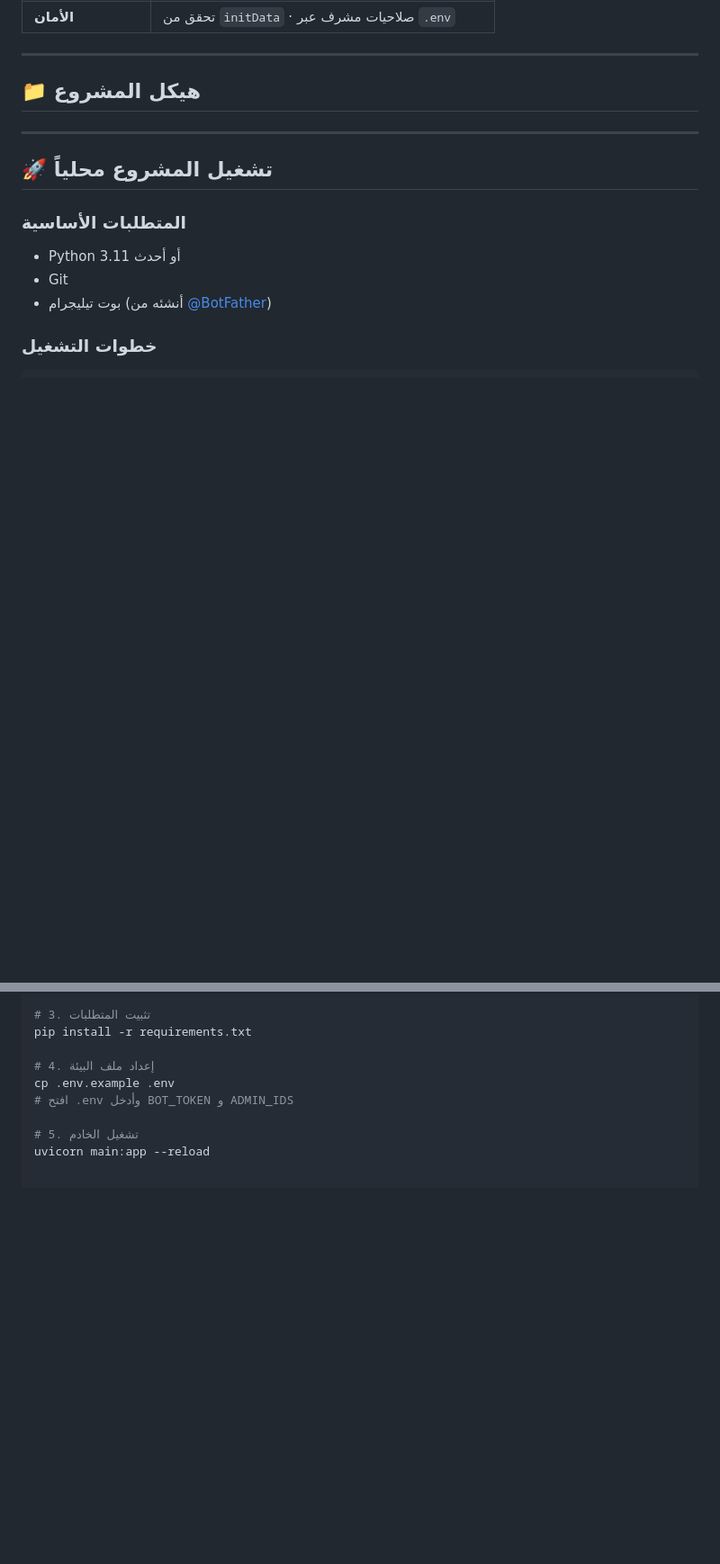
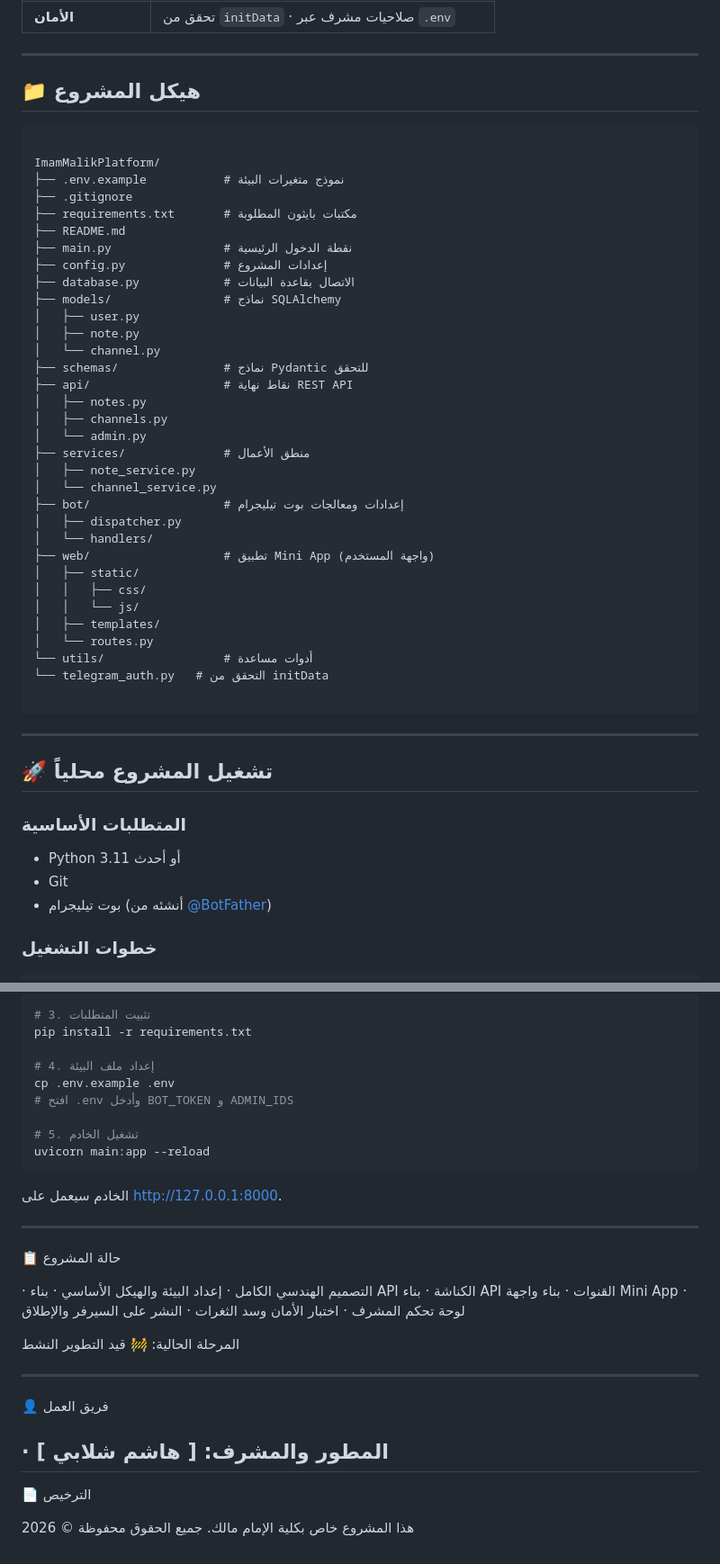
Before and after one commit to hashemshlabe-hue/tjroba, a Markdown page: README.md, 2 parts joined by grey strips. Shown at 90% size. Rendered like a GitHub page; blank space fills up the shorter version.

Commit message:
Update README with project structure and setup
Added project structure and setup instructions to README.

````diff
--- a/README.md
+++ b/README.md
@@ -34,6 +34,42 @@
 
 ## 📁 هيكل المشروع
 
+```
+
+ImamMalikPlatform/
+├── .env.example           # نموذج متغيرات البيئة
+├── .gitignore
+├── requirements.txt       # مكتبات بايثون المطلوبة
+├── README.md
+├── main.py                # نقطة الدخول الرئيسية
+├── config.py              # إعدادات المشروع
+├── database.py            # الاتصال بقاعدة البيانات
+├── models/                # نماذج SQLAlchemy
+│   ├── user.py
+│   ├── note.py
+│   └── channel.py
+├── schemas/               # نماذج Pydantic للتحقق
+├── api/                   # نقاط نهاية REST API
+│   ├── notes.py
+│   ├── channels.py
+│   └── admin.py
+├── services/              # منطق الأعمال
+│   ├── note_service.py
+│   └── channel_service.py
+├── bot/                   # إعدادات ومعالجات بوت تيليجرام
+│   ├── dispatcher.py
+│   └── handlers/
+├── web/                   # تطبيق Mini App (واجهة المستخدم)
+│   ├── static/
+│   │   ├── css/
+│   │   └── js/
+│   ├── templates/
+│   └── routes.py
+└── utils/                 # أدوات مساعدة
+└── telegram_auth.py   # التحقق من initData
+
+```
+
 ---
 
 ## 🚀 تشغيل المشروع محلياً
@@ -65,3 +101,32 @@ cp .env.example .env
 
 # 5. تشغيل الخادم
 uvicorn main:app --reload
+```
+
+الخادم سيعمل على http://127.0.0.1:8000.
+
+---
+
+📋 حالة المشروع
+
+· التصميم الهندسي الكامل
+· إعداد البيئة والهيكل الأساسي
+· بناء API الكناشة
+· بناء API القنوات
+· بناء واجهة Mini App
+· لوحة تحكم المشرف
+· اختبار الأمان وسد الثغرات
+· النشر على السيرفر والإطلاق
+
+المرحلة الحالية: 🚧 قيد التطوير النشط
+
+---
+
+👤 فريق العمل
+
+· المطور والمشرف: [ هاشم شلابي ]
+---
+
+📄 الترخيص
+
+هذا المشروع خاص بكلية الإمام مالك. جميع الحقوق محفوظة © 2026
````
